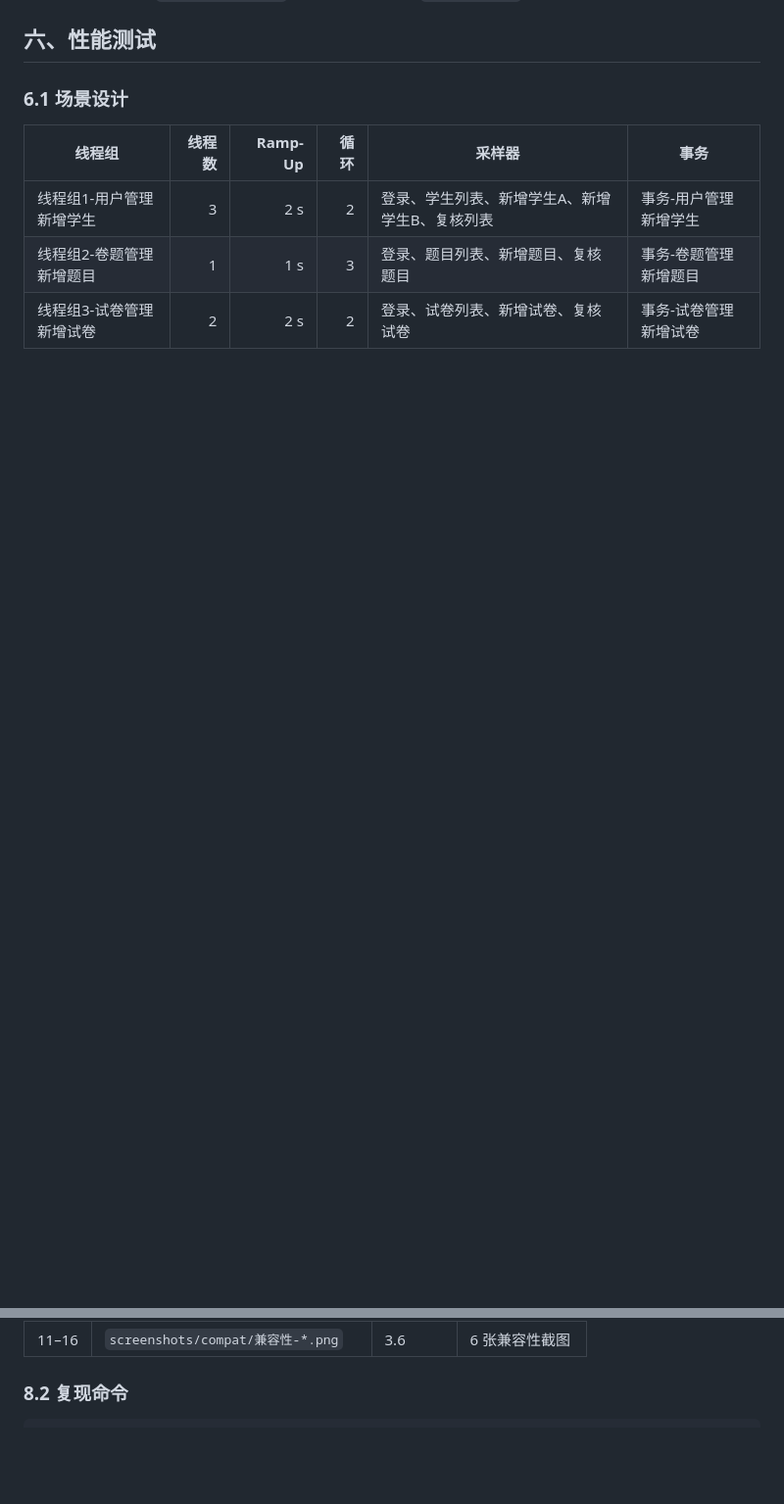
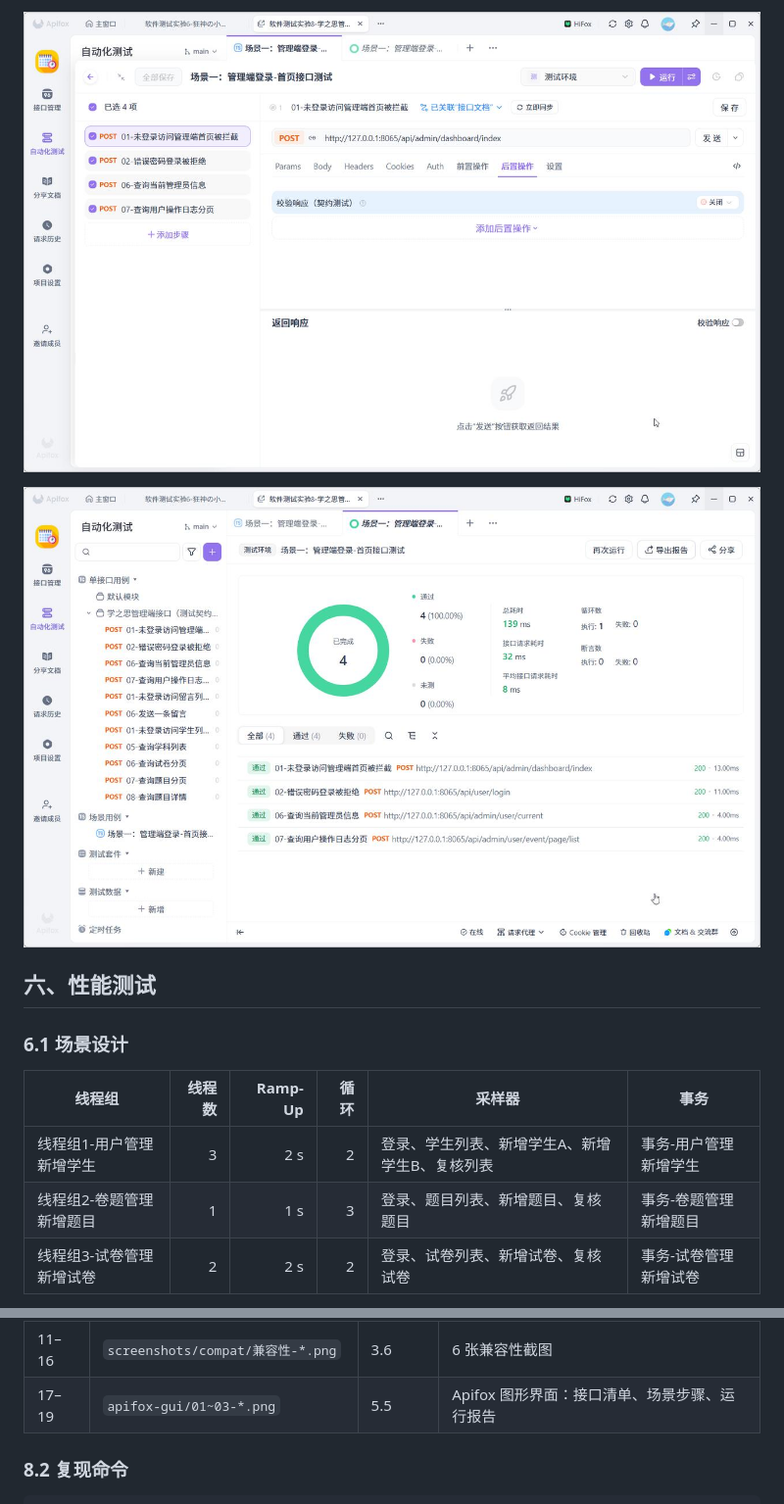
Before and after one commit to 245300/xzs-system-test-21, a Markdown page: doc/学之思系统综合测试报告.md, 2 parts joined by grey strips. Shown at 98% size. Drawn GitHub-style; pictures changed too: doc/apifox-gui/02-场景一-4步骤.png (added), doc/apifox-gui/03-场景一运行报告.png (added); blank space fills up the shorter version.

Commit message:
feat(api): 增加 Apifox 图形界面重做（新建项目、导入11接口、场景一4步全通过）与截图证据

```diff
--- a/doc/学之思系统综合测试报告.md
+++ b/doc/学之思系统综合测试报告.md
@@ -394,3 +409,7 @@ pm.test('空标题业务码非 1', function () { pm.expect(body.code).to.not.equ
+![场景一 4 个步骤](apifox-gui/02-场景一-4步骤.png)
+
+![场景一运行结果 4/4 通过](apifox-gui/03-场景一运行报告.png)
+
 ## 六、性能测试
 
 ### 6.1 场景设计
@@ -518,6 +537,7 @@ C:\5120245301
 | 9 | `screenshots/消息阅读.png` | 3.4 | 消息已读 |
 | 10 | `screenshots/自动化-资料修改成功.png` | 4.3 | 自动化执行截图 |
 | 11–16 | `screenshots/compat/兼容性-*.png` | 3.6 | 6 张兼容性截图 |
+| 17–19 | `apifox-gui/01~03-*.png` | 5.5 | Apifox 图形界面：接口清单、场景步骤、运行报告 |
 
 ### 8.2 复现命令
 
```
Also changed, not shown: other parts of doc/学之思系统综合测试报告.md (+15 -0 lines), doc/Apifox图形界面重做说明.md (added, +63 -0 lines), doc/apifox-gui/01-接口清单-11个.png (added), 3 other files.
